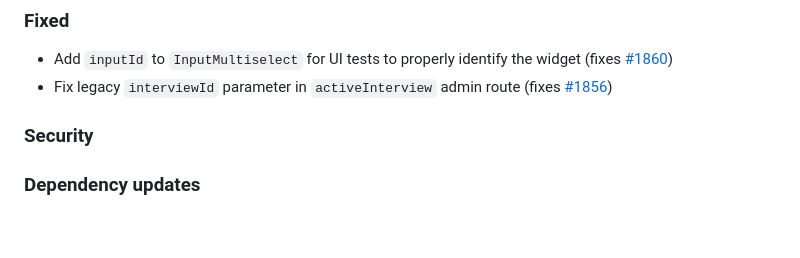
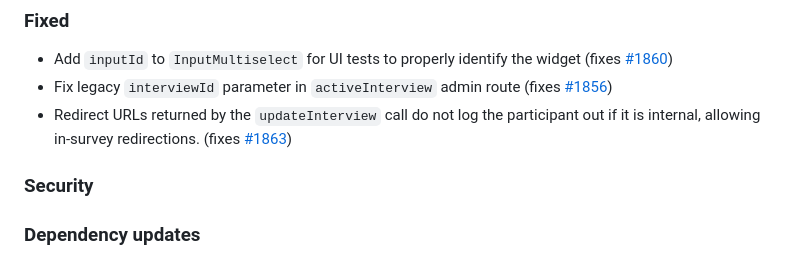
Before and after one commit to chairemobilite/evolution, a Markdown page: CHANGELOG.md, the part around the change. Rendered like a GitHub page; blank space fills up the shorter version.

Commit message:
changelog: add missing changelog line from url redirection

```diff
--- a/CHANGELOG.md
+++ b/CHANGELOG.md
@@ -22,6 +22,7 @@ and this project adheres to [Semantic Versioning](https://semver.org/spec/v2.0.0
 
 - Add `inputId` to `InputMultiselect` for UI tests to properly identify the widget (fixes [#1860](https://github.com/chairemobilite/evolution/issues/1860))
 - Fix legacy `interviewId` parameter in `activeInterview` admin route (fixes [#1856](https://github.com/chairemobilite/evolution/issues/1856))
+- Redirect URLs returned by the `updateInterview` call do not log the participant out if it is internal, allowing in-survey redirections. (fixes [#1863](https://github.com/chairemobilite/evolution/issues/1863))
 
 ### Security
 
```
